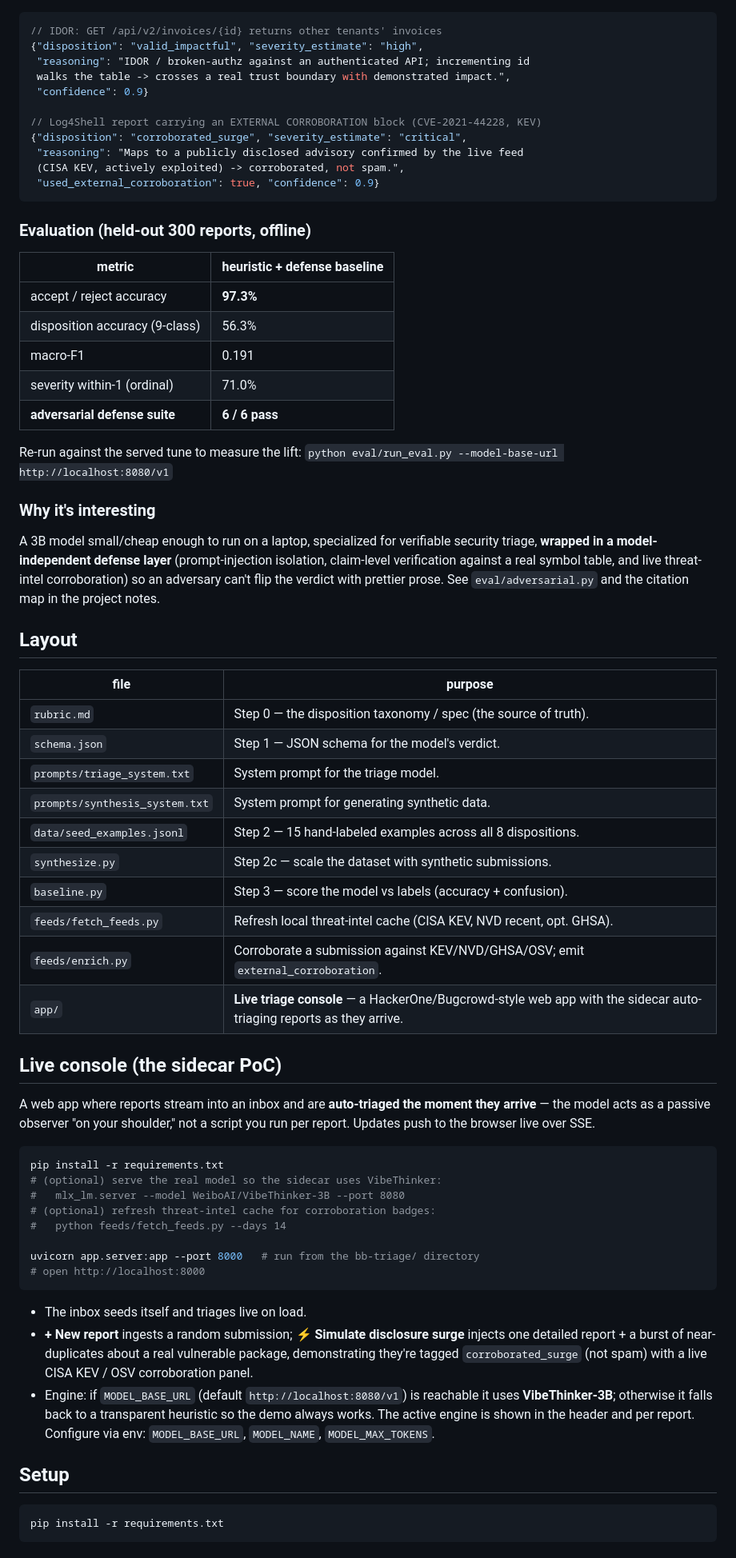
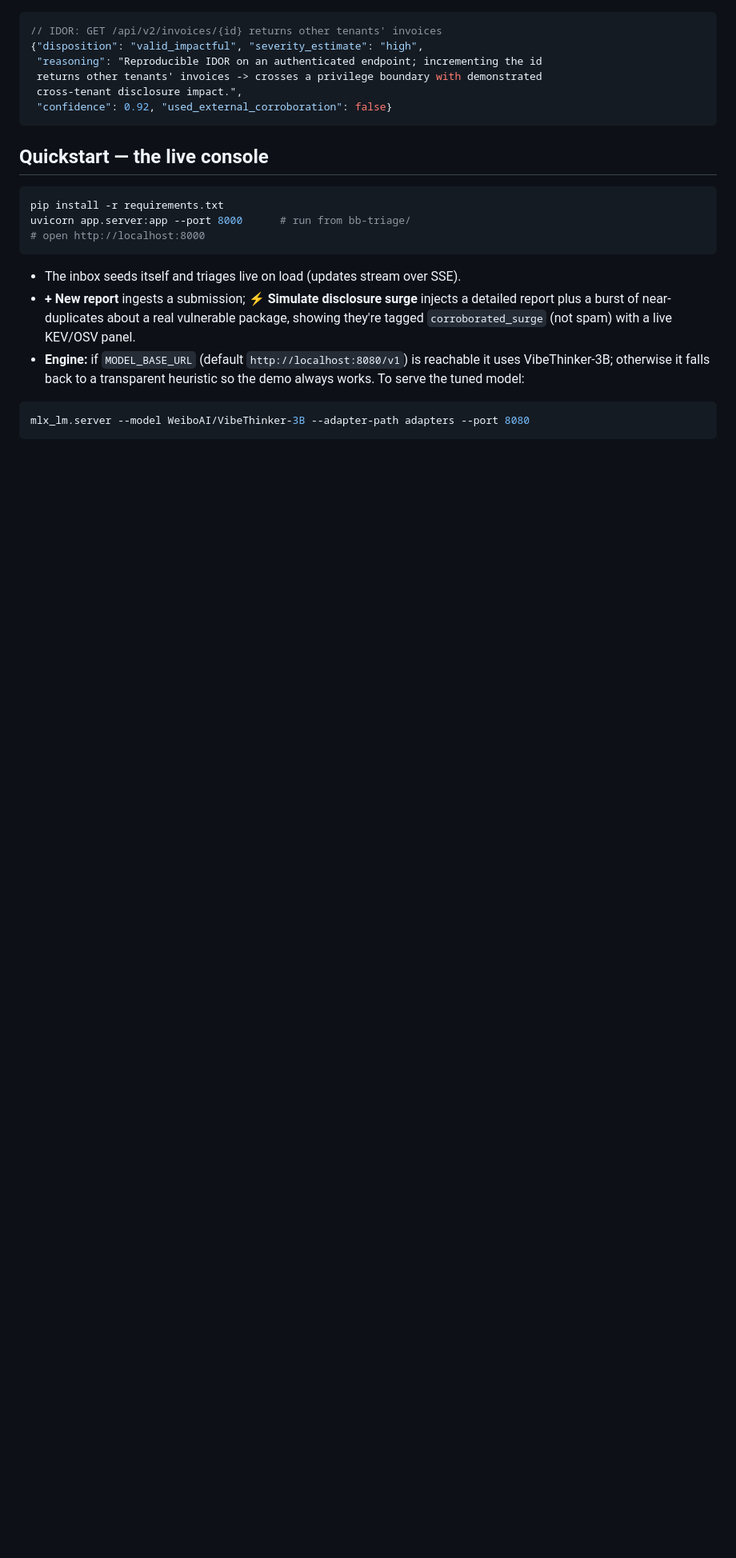
Before and after one commit to maceip/vibebounty, a Markdown page: README.md, the part around one of its changes. Shown at 80% size. GitHub-like rendering; blank space fills up the shorter version.

````diff
--- a/README.md
+++ b/README.md
@@ -81,82 +54,29 @@ Representative verdicts the tuned model produced on held-out reports:
 ```json
 // IDOR: GET /api/v2/invoices/{id} returns other tenants' invoices
 {"disposition": "valid_impactful", "severity_estimate": "high",
- "reasoning": "IDOR / broken-authz against an authenticated API; incrementing id
- walks the table -> crosses a real trust boundary with demonstrated impact.",
- "confidence": 0.9}
-
-// Log4Shell report carrying an EXTERNAL CORROBORATION block (CVE-2021-44228, KEV)
-{"disposition": "corroborated_surge", "severity_estimate": "critical",
- "reasoning": "Maps to a publicly disclosed advisory confirmed by the live feed
- (CISA KEV, actively exploited) -> corroborated, not spam.",
- "used_external_corroboration": true, "confidence": 0.9}
+ "reasoning": "Reproducible IDOR on an authenticated endpoint; incrementing the id
+ returns other tenants' invoices -> crosses a privilege boundary with demonstrated
+ cross-tenant disclosure impact.",
+ "confidence": 0.92, "used_external_corroboration": false}
 ```
 
-### Evaluation (held-out 300 reports, offline)
-
-| metric | heuristic + defense baseline |
-|---|---|
-| accept / reject accuracy | **97.3%** |
-| disposition accuracy (9-class) | 56.3% |
-| macro-F1 | 0.191 |
-| severity within-1 (ordinal) | 71.0% |
-| **adversarial defense suite** | **6 / 6 pass** |
-
-Re-run against the served tune to measure the lift:
-`python eval/run_eval.py --model-base-url http://localhost:8080/v1`
-
-### Why it's interesting
-A 3B model small/cheap enough to run on a laptop, specialized for verifiable
-security triage, **wrapped in a model-independent defense layer** (prompt-injection
-isolation, claim-level verification against a real symbol table, and live
-threat-intel corroboration) so an adversary can't flip the verdict with prettier
-prose. See `eval/adversarial.py` and the citation map in the project notes.
-
-## Layout
-
-| file | purpose |
-|------|---------|
-| `rubric.md` | Step 0 — the disposition taxonomy / spec (the source of truth). |
-| `schema.json` | Step 1 — JSON schema for the model's verdict. |
-| `prompts/triage_system.txt` | System prompt for the triage model. |
-| `prompts/synthesis_system.txt` | System prompt for generating synthetic data. |
-| `data/seed_examples.jsonl` | Step 2 — 15 hand-labeled examples across all 8 dispositions. |
-| `synthesize.py` | Step 2c — scale the dataset with synthetic submissions. |
-| `baseline.py` | Step 3 — score the model vs labels (accuracy + confusion). |
-| `feeds/fetch_feeds.py` | Refresh local threat-intel cache (CISA KEV, NVD recent, opt. GHSA). |
-| `feeds/enrich.py` | Corroborate a submission against KEV/NVD/GHSA/OSV; emit `external_corroboration`. |
-| `app/` | **Live triage console** — a HackerOne/Bugcrowd-style web app with the sidecar auto-triaging reports as they arrive. |
-
-## Live console (the sidecar PoC)
-
-A web app where reports stream into an inbox and are **auto-triaged the moment
-they arrive** — the model acts as a passive observer "on your shoulder," not a
-script you run per report. Updates push to the browser live over SSE.
+## Quickstart — the live console
 
 ```bash
 pip install -r requirements.txt
-# (optional) serve the real model so the sidecar uses VibeThinker:
-#   mlx_lm.server --model WeiboAI/VibeThinker-3B --port 8080
-# (optional) refresh threat-intel cache for corroboration badges:
-#   python feeds/fetch_feeds.py --days 14
-
-uvicorn app.server:app --port 8000   # run from the bb-triage/ directory
+uvicorn app.server:app --port 8000      # run from bb-triage/
 # open http://localhost:8000
 ```
 
-- The inbox seeds itself and triages live on load.
-- **+ New report** ingests a random submission; **⚡ Simulate disclosure surge**
-  injects one detailed report + a burst of near-duplicates about a real
-  vulnerable package, demonstrating they're tagged `corroborated_surge` (not
-  spam) with a live CISA KEV / OSV corroboration panel.
-- Engine: if `MODEL_BASE_URL` (default `http://localhost:8080/v1`) is reachable
-  it uses **VibeThinker-3B**; otherwise it falls back to a transparent heuristic
-  so the demo always works. The active engine is shown in the header and per
-  report. Configure via env: `MODEL_BASE_URL`, `MODEL_NAME`, `MODEL_MAX_TOKENS`.
-
-## Setup
+- The inbox seeds itself and triages live on load (updates stream over SSE).
+- **+ New report** ingests a submission; **⚡ Simulate disclosure surge** injects a
+  detailed report plus a burst of near-duplicates about a real vulnerable package,
+  showing they're tagged `corroborated_surge` (not spam) with a live KEV/OSV panel.
+- **Engine:** if `MODEL_BASE_URL` (default `http://localhost:8080/v1`) is reachable
+  it uses VibeThinker-3B; otherwise it falls back to a transparent heuristic so the
+  demo always works. To serve the tuned model:
 
 ```bash
-pip install -r requirements.txt
+mlx_lm.server --model WeiboAI/VibeThinker-3B --adapter-path adapters --port 8080
 ```
 
````
Also changed, not shown: other parts of README.md (+73 -158 lines).
